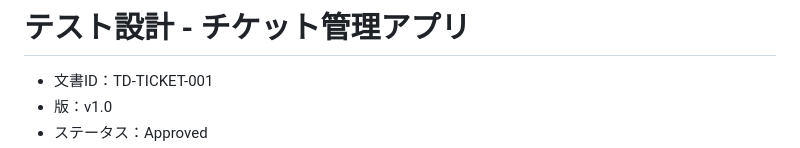
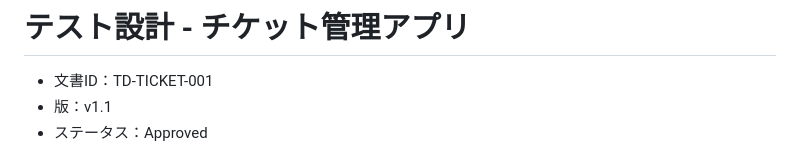
Before and after one commit to nani9ashi/qa-portfolio-ticket-system, a Markdown page: qa/docs/30_test_design.md, the part around one of its changes. Drawn GitHub-style.

```diff
--- a/qa/docs/30_test_design.md
+++ b/qa/docs/30_test_design.md
@@ -1,5 +1,5 @@
 # テスト設計 - チケット管理アプリ
 
 - 文書ID：TD-TICKET-001
-- 版：v1.0
+- 版：v1.1
 - ステータス：Approved
```
Also changed, not shown: other parts of qa/docs/30_test_design.md (+1 -1 lines).
